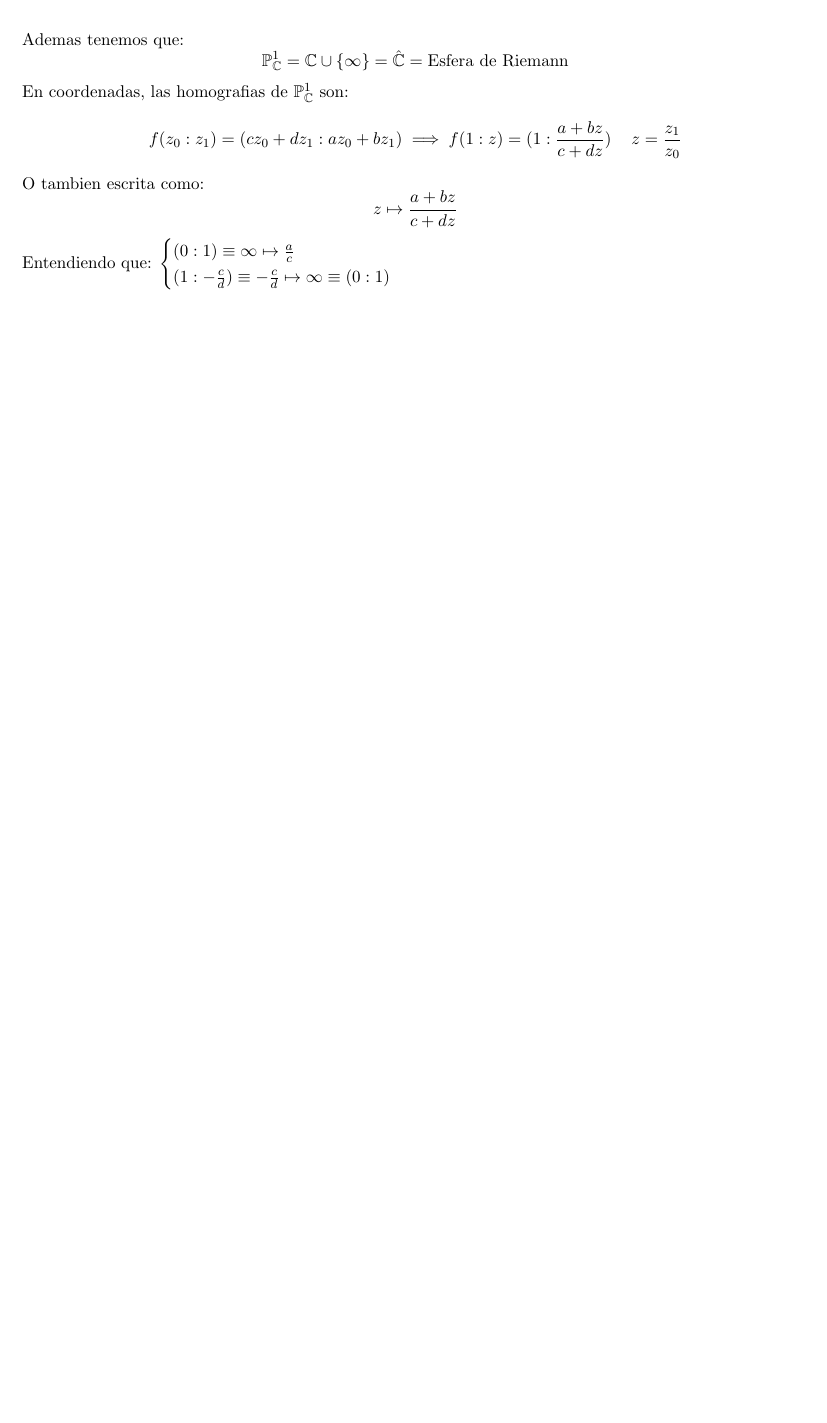
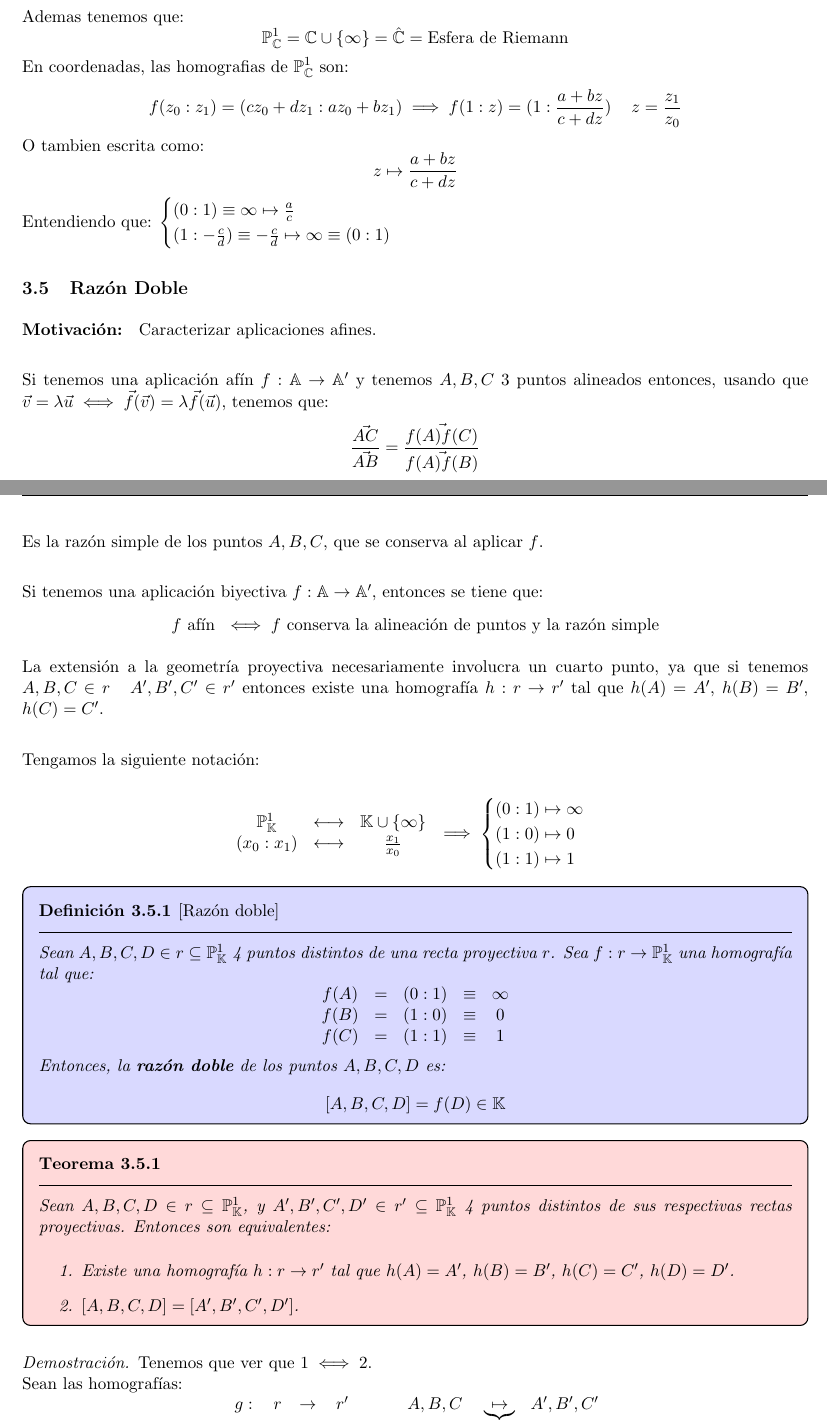
Before and after one commit to Pau-Frangi/Geometria-Lineal, a LaTeX document (main.tex, which reads Preamble/Preamble.tex, Theory/4 - Clasificación de Homografías.tex): part of page 8 of 10 before the commit and two parts of pages 34 and 35 of 38 after it, the two joined at a grey line, cut so that both start at the same text, the shorter picture padded with empty space. Compiled offline with pdfLaTeX.

Commit message:
3/11/25 teoria

```diff
--- a/Preamble/Preamble.tex
+++ b/Preamble/Preamble.tex
@@ -158,6 +158,8 @@
 
 \usepackage[framemethod=TikZ]{mdframed}
 \usepackage{amsthm}
+
+\usepackage{tikz-cd}
 
 \declaretheoremstyle[
 headfont=\bfseries,
--- a/Theory/4 - Clasificación de Homografías.tex
+++ b/Theory/4 - Clasificación de Homografías.tex
@@ -291,3 +291,67 @@ Entendiendo que: $\begin{cases}
     (0:1) \equiv \infty \mapsto \frac{a}{c} \\
     (1:-\frac{c}{d}) \equiv -\frac{c}{d} \mapsto \infty \equiv (0:1)
 \end{cases}$
+
+\subsection{Razón Doble}
+
+\textbf{Motivación: } Caracterizar aplicaciones afines.\\
+
+Si tenemos una aplicación afín $f: \mathbb{A} \to \mathbb{A}'$ y tenemos $A,B,C$ 3 puntos alineados entonces, usando que $\vec{v} = \lambda \vec{u} \iff \vec{f}(\vec{v}) = \lambda \vec{f}(\vec{u})$, tenemos que:
+\[
+\frac{\vec{AC}}{\vec{AB}} =
+\frac{\vec{f(A)f(C)}}{\vec{f(A)f(B)}}
+\]
+Es la razón simple de los puntos $A,B,C$, que se conserva al aplicar $f$.\\
+
+Si tenemos una aplicación biyectiva $f: \mathbb{A} \to \mathbb{A}'$, entonces se tiene que:
+\[
+f \text{ afín } \iff f \text{ conserva la alineación de puntos y la razón simple}
+\]
+
+La extensión a la geometría proyectiva necesariamente involucra un cuarto punto, ya que si tenemos $A,B,C \in r \, \quad A',B',C' \in r'$ entonces existe una homografía $h: r \to r'$ tal que $h(A) = A'$, $h(B) = B'$, $h(C) = C'$.\\
+
+Tengamos la siguiente notación:
+
+\[
+\begin{array}{ccc}
+    \mathbb{P}_{\mathbb{K}}^1 & \longleftrightarrow & \mathbb{K} \cup \{\infty\} \\
+    (x_0 : x_1) & \longleftrightarrow & \frac{x_1}{x_0} \\
+\end{array}
+\implies
+\begin{cases}
+    (0:1) \mapsto \infty \\
+    (1:0) \mapsto 0 \\
+    (1:1) \mapsto 1
+\end{cases}
+\]
+
+\begin{definición}[Razón doble]
+    Sean $A,B,C,D \in r \subseteq \mathbb{P}^1_{\mathbb{K}}$ 4 puntos distintos de una recta proyectiva $r$. Sea $f: r \to \mathbb{P}^1_{\mathbb{K}}$ una homografía tal que:
+    \[
+    \begin{array}{ccccc}
+        f(A) & = & (0:1) & \equiv & \infty \\
+        f(B) & = & (1:0) & \equiv & 0 \\
+        f(C) & = & (1:1) & \equiv & 1
+    \end{array}
+    \]
+    Entonces, la \textbf{razón doble} de los puntos $A,B,C,D$ es:
+    \[
+    \left[ A, B, C, D \right] = f(D) \in \mathbb{K}
+    \]
+\end{definición}
+
+\begin{teorema}
+    Sean $A,B,C,D \in r \subseteq \mathbb{P}^1_{\mathbb{K}}$, y $A',B',C',D' \in r' \subseteq \mathbb{P}^1_{\mathbb{K}}$ 4 puntos distintos de sus respectivas rectas proyectivas. Entonces son equivalentes:
+    \begin{enumerate}
+        \item Existe una homografía $h: r \to r'$ tal que $h(A) = A'$, $h(B) = B'$, $h(C) = C'$, $h(D) = D'$.
+        \item $\left[ A, B, C, D \right] = \left[ A', B', C', D' \right]$.
+    \end{enumerate}
+\end{teorema}
+
+\begin{proof}
+    Tenemos que ver que $1 \iff 2$.\\
+    Sean las homografías:
+        \[
+        \begin{array}{cccccccc}
+            g: & r & \to & r' & \quad & A,B,C & \underbrace{\mapsto}_{g} & A',B',C' \\
+            f: & r & \to & \mathbb{P}^1_{\mathbb{K}} & \quad & A,B,C & \underbrace{\mapsto}_{f} & \infty ,0,1 \\
@@ -293,0 +372,6 @@ Entendiendo que: $\begin{cases}
+        \left[ A, B, C, D \right] =
+        f(D) =
+        f' \circ g(D) =
+        f' \circ h(D) =
+        f'(D') =
+        \left[ A', B', C', D'\right]
```
Also changed, not shown: Theory/Theory.tex (+2 -2 lines), main.pdf, Theory/4 - Clasificación de Homografías.tex (57 more changed lines), 2 other files.
